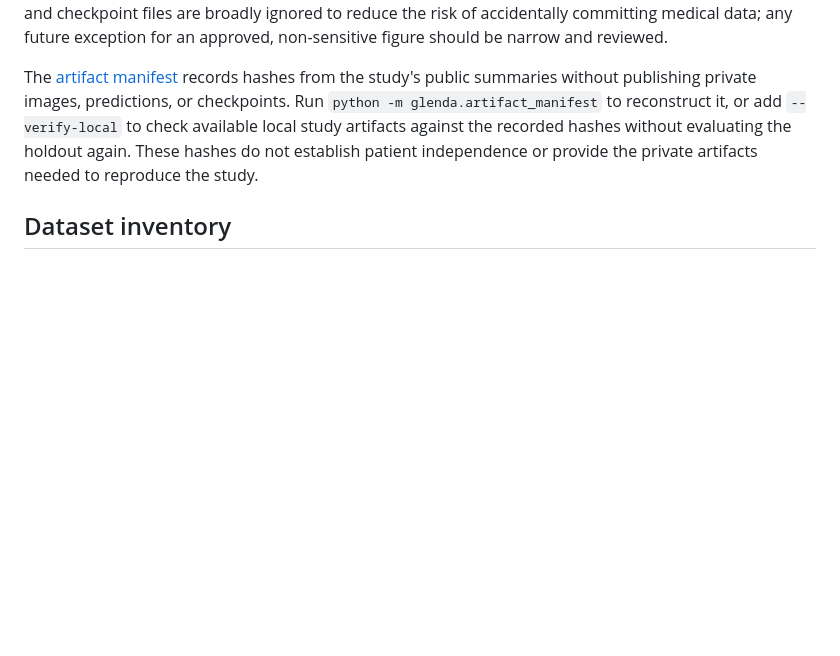
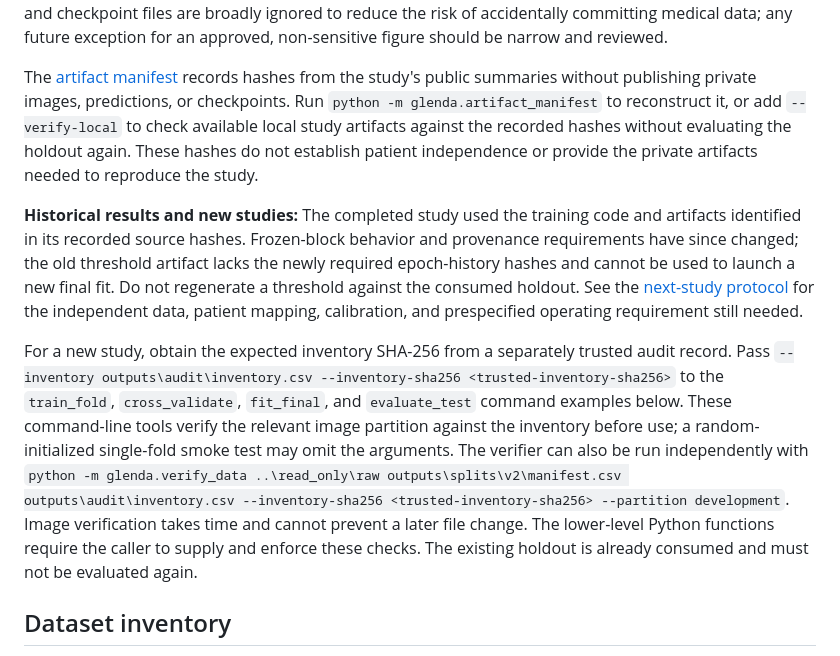
Before and after one commit to Modemsorn158/GLENDA, a Markdown page: README.md, the part around the change. Drawn GitHub-style; blank space fills up the shorter version.

Commit message:
Harden study reproducibility safeguards

```diff
--- a/README.md
+++ b/README.md
@@ -7,6 +7,10 @@ The project software is distributed under the [MIT License](LICENSE). This does
 GitHub Actions is configured to run CPU tests on Windows and Linux, using synthetic data without downloading the research dataset or pretrained weights. The local commands below also run them. Image and checkpoint files are broadly ignored to reduce the risk of accidentally committing medical data; any future exception for an approved, non-sensitive figure should be narrow and reviewed.
 
 The [artifact manifest](reports/artifact_manifest.json) records hashes from the study's public summaries without publishing private images, predictions, or checkpoints. Run `python -m glenda.artifact_manifest` to reconstruct it, or add `--verify-local` to check available local study artifacts against the recorded hashes without evaluating the holdout again. These hashes do not establish patient independence or provide the private artifacts needed to reproduce the study.
+
+**Historical results and new studies:** The completed study used the training code and artifacts identified in its recorded source hashes. Frozen-block behavior and provenance requirements have since changed; the old threshold artifact lacks the newly required epoch-history hashes and cannot be used to launch a new final fit. Do not regenerate a threshold against the consumed holdout. See the [next-study protocol](docs/next_study.md) for the independent data, patient mapping, calibration, and prespecified operating requirement still needed.
+
+For a new study, obtain the expected inventory SHA-256 from a separately trusted audit record. Pass `--inventory outputs\audit\inventory.csv --inventory-sha256 <trusted-inventory-sha256>` to the `train_fold`, `cross_validate`, `fit_final`, and `evaluate_test` command examples below. These command-line tools verify the relevant image partition against the inventory before use; a random-initialized single-fold smoke test may omit the arguments. The verifier can also be run independently with `python -m glenda.verify_data ..\read_only\raw outputs\splits\v2\manifest.csv outputs\audit\inventory.csv --inventory-sha256 <trusted-inventory-sha256> --partition development`. Image verification takes time and cannot prevent a later file change. The lower-level Python functions require the caller to supply and enforce these checks. The existing holdout is already consumed and must not be evaluated again.
 
 ## Dataset inventory
 
```
Also changed, not shown: docs/methodology.md (+3 -1 lines), docs/next_study.md (added, +15 -0 lines), reports/research_report.md (+2 -2 lines), reports/assets/composition.png (added), reports/assets/evaluation.png (added), 12 other files.
